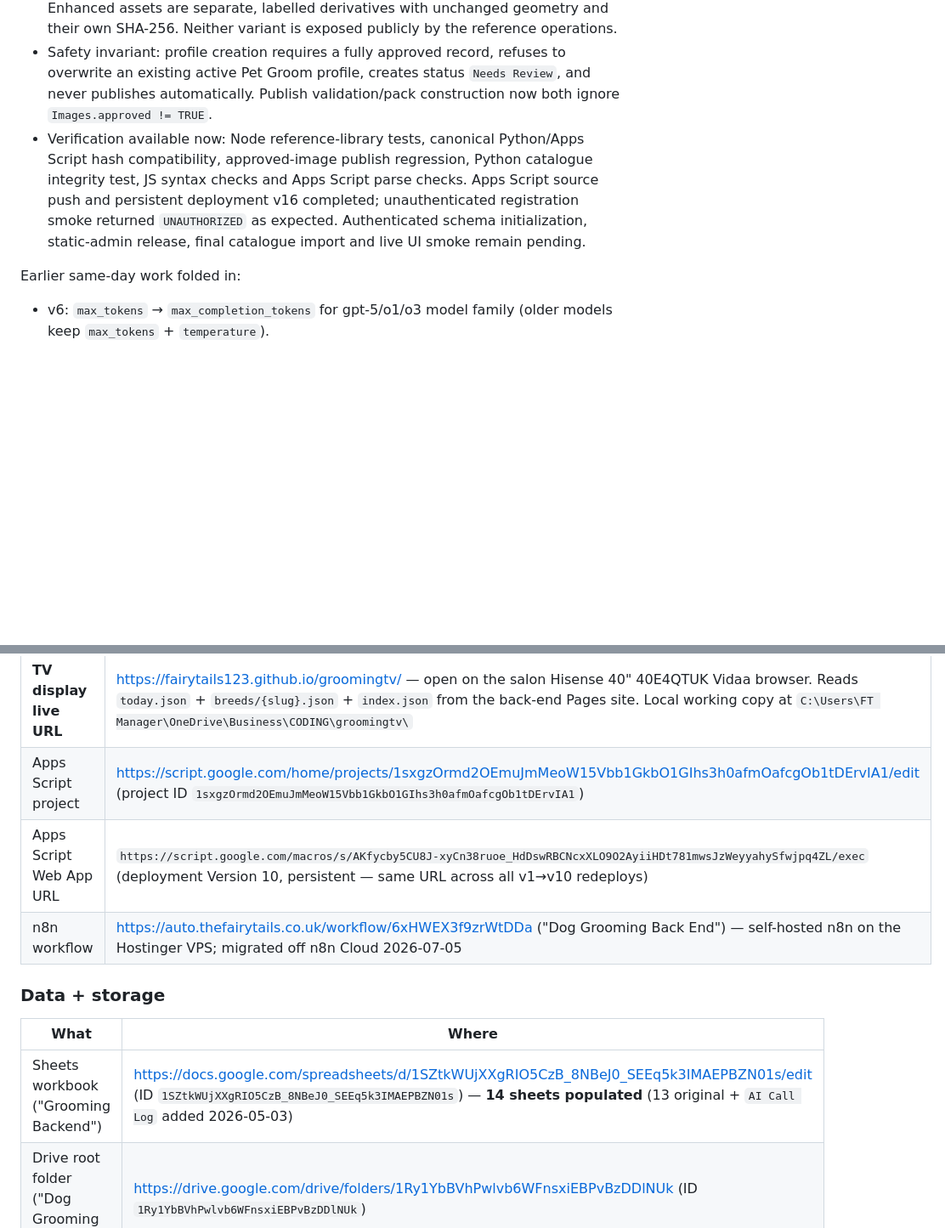
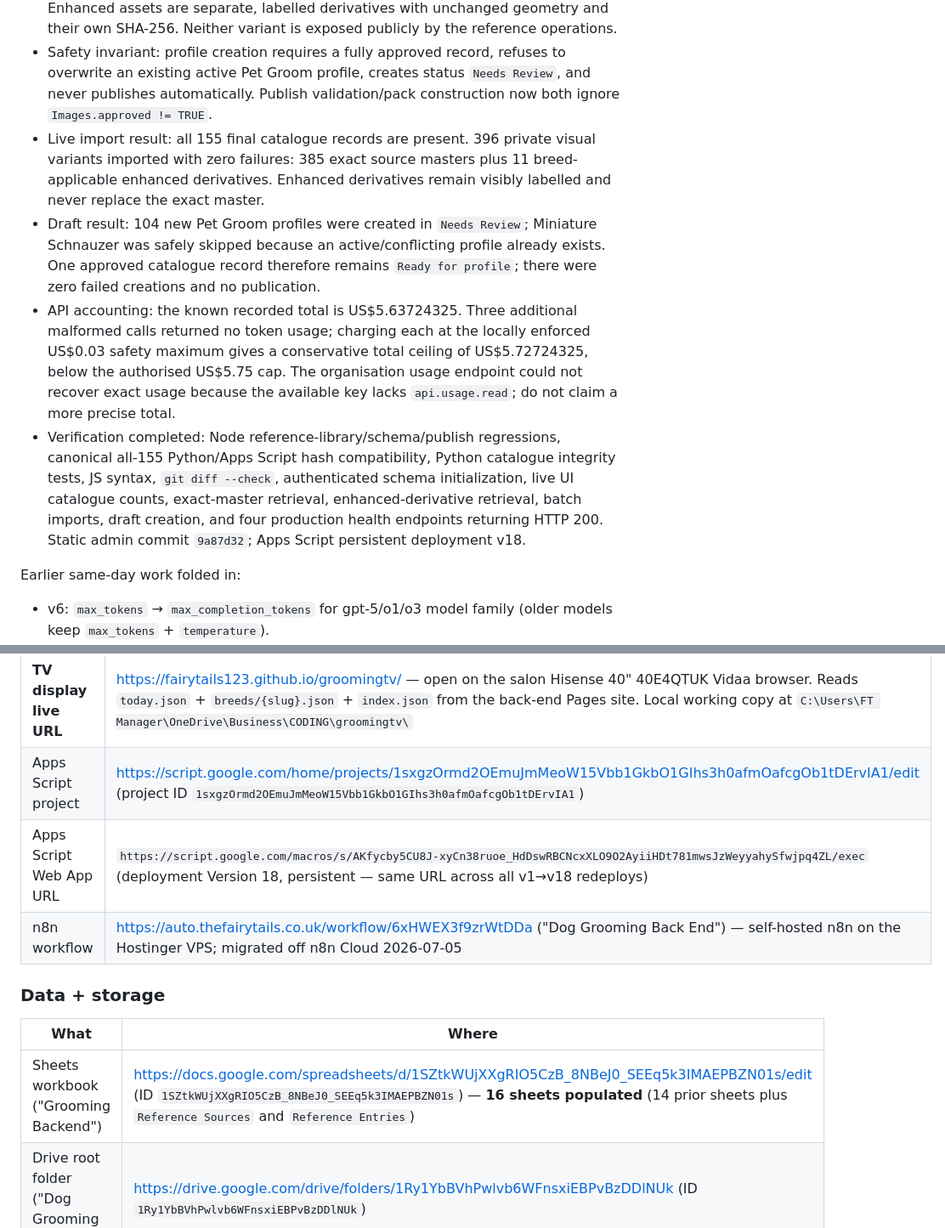
Before and after one commit to Fairytails123/groomingbackend, a Markdown page: docs/HANDOVER.md, 2 parts joined by grey strips. Shown at 85% size. GitHub-like rendering; blank space fills up the shorter version.

```diff
--- a/docs/HANDOVER.md
+++ b/docs/HANDOVER.md
@@ -15,6 +17,9 @@
 - Visual invariant: exact lossless PNG decoded pixels equal the PDF-embedded TIFF. Enhanced assets are separate, labelled derivatives with unchanged geometry and their own SHA-256. Neither variant is exposed publicly by the reference operations.
 - Safety invariant: profile creation requires a fully approved record, refuses to overwrite an existing active Pet Groom profile, creates status `Needs Review`, and never publishes automatically. Publish validation/pack construction now both ignore `Images.approved != TRUE`.
-- Verification available now: Node reference-library tests, canonical Python/Apps Script hash compatibility, approved-image publish regression, Python catalogue integrity test, JS syntax checks and Apps Script parse checks. Apps Script source push and persistent deployment v16 completed; unauthenticated registration smoke returned `UNAUTHORIZED` as expected. Authenticated schema initialization, static-admin release, final catalogue import and live UI smoke remain pending.
+- Live import result: all 155 final catalogue records are present. 396 private visual variants imported with zero failures: 385 exact source masters plus 11 breed-applicable enhanced derivatives. Enhanced derivatives remain visibly labelled and never replace the exact master.
+- Draft result: 104 new Pet Groom profiles were created in `Needs Review`; Miniature Schnauzer was safely skipped because an active/conflicting profile already exists. One approved catalogue record therefore remains `Ready for profile`; there were zero failed creations and no publication.
+- API accounting: the known recorded total is US$5.63724325. Three additional malformed calls returned no token usage; charging each at the locally enforced US$0.03 safety maximum gives a conservative total ceiling of US$5.72724325, below the authorised US$5.75 cap. The organisation usage endpoint could not recover exact usage because the available key lacks `api.usage.read`; do not claim a more precise total.
+- Verification completed: Node reference-library/schema/publish regressions, canonical all-155 Python/Apps Script hash compatibility, Python catalogue integrity tests, JS syntax, `git diff --check`, authenticated schema initialization, live UI catalogue counts, exact-master retrieval, enhanced-derivative retrieval, batch imports, draft creation, and four production health endpoints returning HTTP 200. Static admin commit `9a87d32`; Apps Script persistent deployment v18.
 
 Earlier same-day work folded in:
 - v6: `max_tokens` → `max_completion_tokens` for gpt-5/o1/o3 model family (older models keep `max_tokens` + `temperature`).
@@ -91,14 +96,14 @@ Everything below is live unless flagged ⏳ pending or 🟡 not-yet-verified.
 | **TV display GitHub repo** | https://github.com/Fairytails123/groomingtv |
 | **TV display live URL** | https://fairytails123.github.io/groomingtv/ — open on the salon Hisense 40" 40E4QTUK Vidaa browser. Reads `today.json` + `breeds/{slug}.json` + `index.json` from the back-end Pages site. Local working copy at `C:\Users\FT Manager\OneDrive\Business\CODING\groomingtv\` |
 | Apps Script project | https://script.google.com/home/projects/1sxgzOrmd2OEmuJmMeoW15Vbb1GkbO1GIhs3h0afmOafcgOb1tDErvIA1/edit (project ID `1sxgzOrmd2OEmuJmMeoW15Vbb1GkbO1GIhs3h0afmOafcgOb1tDErvIA1`) |
-| Apps Script Web App URL | `https://script.google.com/macros/s/AKfycby5CU8J-xyCn38ruoe_HdDswRBCNcxXLO9O2AyiiHDt781mwsJzWeyyahySfwjpq4ZL/exec` (deployment Version 10, persistent — same URL across all v1→v10 redeploys) |
+| Apps Script Web App URL | `https://script.google.com/macros/s/AKfycby5CU8J-xyCn38ruoe_HdDswRBCNcxXLO9O2AyiiHDt781mwsJzWeyyahySfwjpq4ZL/exec` (deployment Version 18, persistent — same URL across all v1→v18 redeploys) |
 | n8n workflow | https://auto.thefairytails.co.uk/workflow/6xHWEX3f9zrWtDDa ("Dog Grooming Back End") — self-hosted n8n on the Hostinger VPS; migrated off n8n Cloud 2026-07-05 |
 
 ### Data + storage
 
 | What | Where |
 |---|---|
-| Sheets workbook ("Grooming Backend") | https://docs.google.com/spreadsheets/d/1SZtkWUjXXgRIO5CzB_8NBeJ0_SEEq5k3IMAEPBZN01s/edit (ID `1SZtkWUjXXgRIO5CzB_8NBeJ0_SEEq5k3IMAEPBZN01s`) — **14 sheets populated** (13 original + `AI Call Log` added 2026-05-03) |
+| Sheets workbook ("Grooming Backend") | https://docs.google.com/spreadsheets/d/1SZtkWUjXXgRIO5CzB_8NBeJ0_SEEq5k3IMAEPBZN01s/edit (ID `1SZtkWUjXXgRIO5CzB_8NBeJ0_SEEq5k3IMAEPBZN01s`) — **16 sheets populated** (14 prior sheets plus `Reference Sources` and `Reference Entries`) |
 | Drive root folder ("Dog Grooming Back end") | https://drive.google.com/drive/folders/1Ry1YbBVhPwlvb6WFnsxiEBPvBzDDlNUk (ID `1Ry1YbBVhPwlvb6WFnsxiEBPvBzDDlNUk`) |
 | Per-breed folders | Auto-created under root by `op_save_page_render` / `op_save_crop` / `op_upload_pdf` / publish flow |
 
```
Also changed, not shown: other parts of docs/HANDOVER.md (+8 -6 lines).
